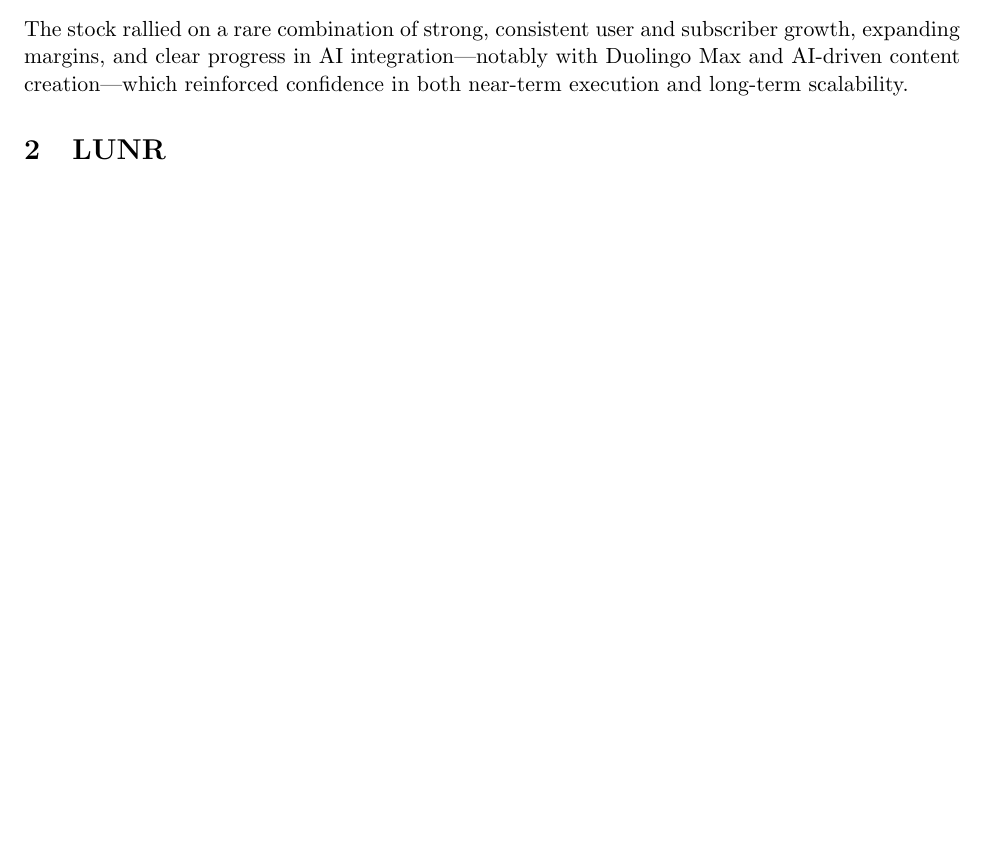
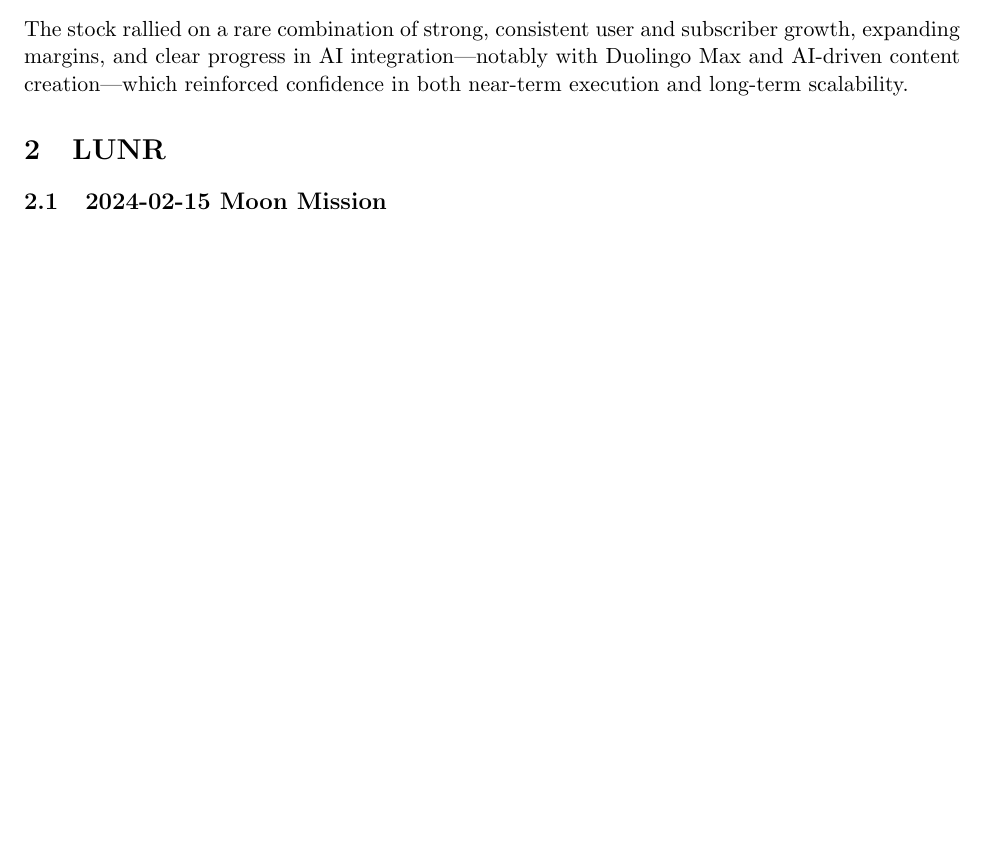
Before and after one commit to njbrown1/latex, a LaTeX document (earningsStudy/earningsStudy.tex): part of page 3 of 3, cut so that both start at the same text, the shorter picture padded with empty space. Compiled offline with pdfLaTeX.

Commit message:
unsure what I changed

```diff
--- a/earningsStudy/earningsStudy.tex
+++ b/earningsStudy/earningsStudy.tex
@@ -45,6 +45,6 @@
         \end{itemize}
     \subsection{Pattern}
         The stock rallied on a rare combination of strong, consistent user and subscriber growth, expanding margins, and clear progress in AI integration—notably with Duolingo Max and AI-driven content creation—which reinforced confidence in both near-term execution and long-term scalability.
-
 \section{LUNR}
+    \subsection{2024-02-15 Moon Mission}
 \end{document}
```
Also changed, not shown: earningsStudy/earningsStudy.pdf.
